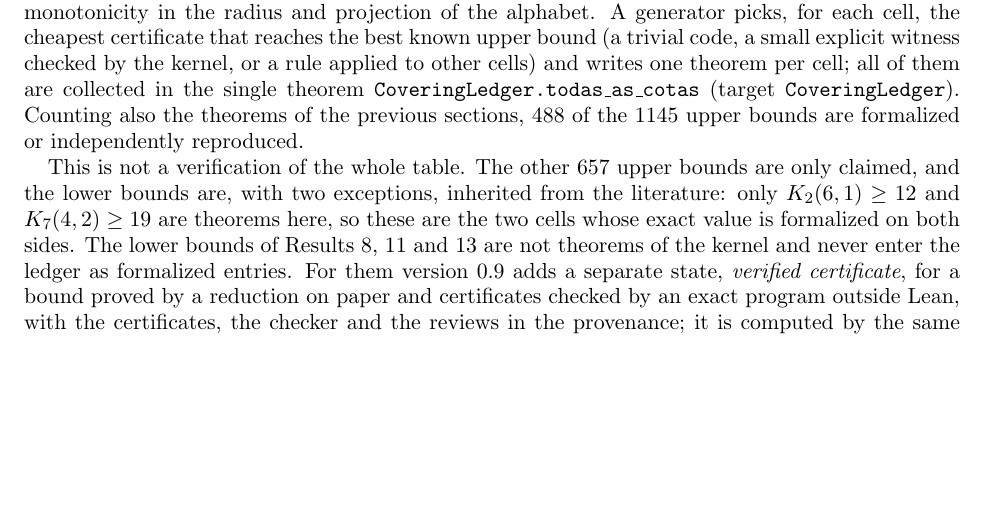
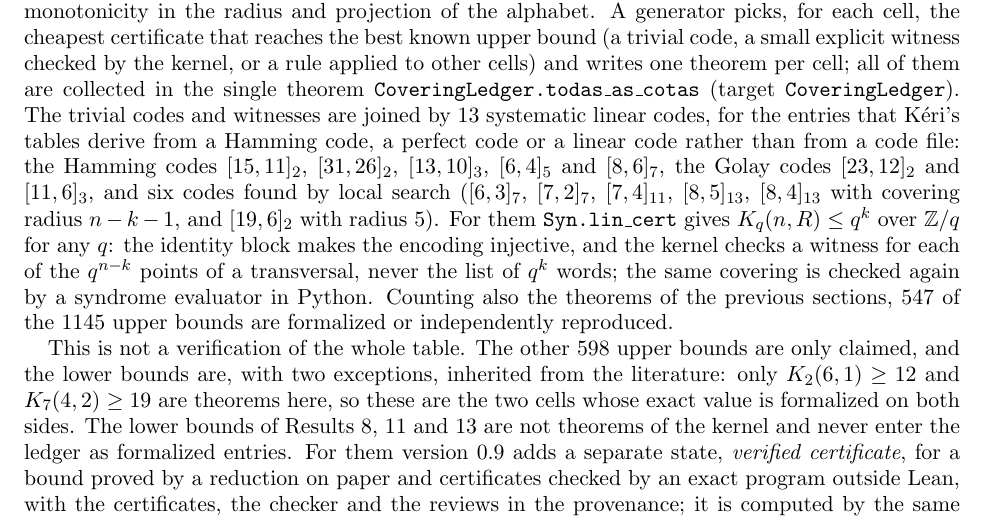
Before and after one commit to thiagopatzdorf/Matematica, a LaTeX paper (paper/main.tex): part of page 12 of 15, cut so that both start at the same text, the shorter picture padded with empty space. Compiled offline with pdfLaTeX.

Commit message:
docs(paper): contagem do ledger 547/1145 e os códigos lineares de partida
Atualiza o resumo e a seção do ledger (488 -> 547 cotas no kernel, 598 só
afirmadas) e a descrição do .zenodo.json, sem mudar a versão. A seção do
ledger ganha um parágrafo sobre os 13 códigos lineares (Hamming, Golay e
"linear code" do Kéri) e o lema Syn.lin_cert. PDF regenerado com latexmk.

Co-Authored-By: James.V1 <noreply@factory.mybagcenter.com>

```diff
--- a/paper/main.tex
+++ b/paper/main.tex
@@ -414,10 +414,12 @@ The states are computed by a script from the Lean sources and the certificates,
 
 For the upper bounds the library has a generic statement, \texttt{CoveringUB.\allowbreak K\_\allowbreak le\_\allowbreak card}: if $C$ covers at radius $R$ then $K_q(n,R)\le|C|$, with $K_q(n,R)$ defined as an infimum; and the classical construction rules~\cite[Ch.~3]{cohen1997} as theorems for the same types: direct sum, free and dummy lengthening, puncturing, monotonicity in the radius and projection of the alphabet.
 A generator picks, for each cell, the cheapest certificate that reaches the best known upper bound (a trivial code, a small explicit witness checked by the kernel, or a rule applied to other cells) and writes one theorem per cell; all of them are collected in the single theorem \texttt{CoveringLedger.\allowbreak todas\_\allowbreak as\_\allowbreak cotas} (target \texttt{CoveringLedger}).
-Counting also the theorems of the previous sections, $488$ of the $1145$ upper bounds are formalized or independently reproduced.
+The trivial codes and witnesses are joined by $13$ systematic linear codes, for the entries that Kéri's tables derive from a Hamming code, a perfect code or a linear code rather than from a code file: the Hamming codes $[15,11]_2$, $[31,26]_2$, $[13,10]_3$, $[6,4]_5$ and $[8,6]_7$, the Golay codes $[23,12]_2$ and $[11,6]_3$, and six codes found by local search ($[6,3]_7$, $[7,2]_7$, $[7,4]_{11}$, $[8,5]_{13}$, $[8,4]_{13}$ with covering radius $n-k-1$, and $[19,6]_2$ with radius $5$).
+For them \texttt{Syn.\allowbreak lin\_\allowbreak cert} gives $K_q(n,R)\le q^k$ over $\mathbb{Z}/q$ for any $q$: the identity block makes the encoding injective, and the kernel checks a witness for each of the $q^{n-k}$ points of a transversal, never the list of $q^k$ words; the same covering is checked again by a syndrome evaluator in Python.
+Counting also the theorems of the previous sections, $547$ of the $1145$ upper bounds are formalized or independently reproduced.
 
 This is not a verification of the whole table.
-The other $657$ upper bounds are only claimed, and the lower bounds are, with two exceptions, inherited from the literature: only $K_2(6,1)\ge 12$ and $K_7(4,2)\ge 19$ are theorems here, so these are the two cells whose exact value is formalized on both sides.
+The other $598$ upper bounds are only claimed, and the lower bounds are, with two exceptions, inherited from the literature: only $K_2(6,1)\ge 12$ and $K_7(4,2)\ge 19$ are theorems here, so these are the two cells whose exact value is formalized on both sides.
 The lower bounds of Results~\ref{res:k362}, \ref{res:k764} and~\ref{res:k753b} are not theorems of the kernel and never enter the ledger as formalized entries.
 For them version~0.9 adds a separate state, \emph{verified certificate}, for a bound proved by a reduction on paper and certificates checked by an exact program outside Lean, with the certificates, the checker and the reviews in the provenance; it is computed by the same script and is never counted among the formalized bounds.
 The new upper bound $K_7(6,4)\le 14$ and, from version~0.9.1, the upper bound $K_7(5,3)\le 17$ by our own $17$-word code are theorems of the kernel; since both codes are also checked by the C verifier, they enter as independently reproduced.
```
Also changed, not shown: paper/main.pdf, paper/main.tex (2 more changed lines), 1 other file.
